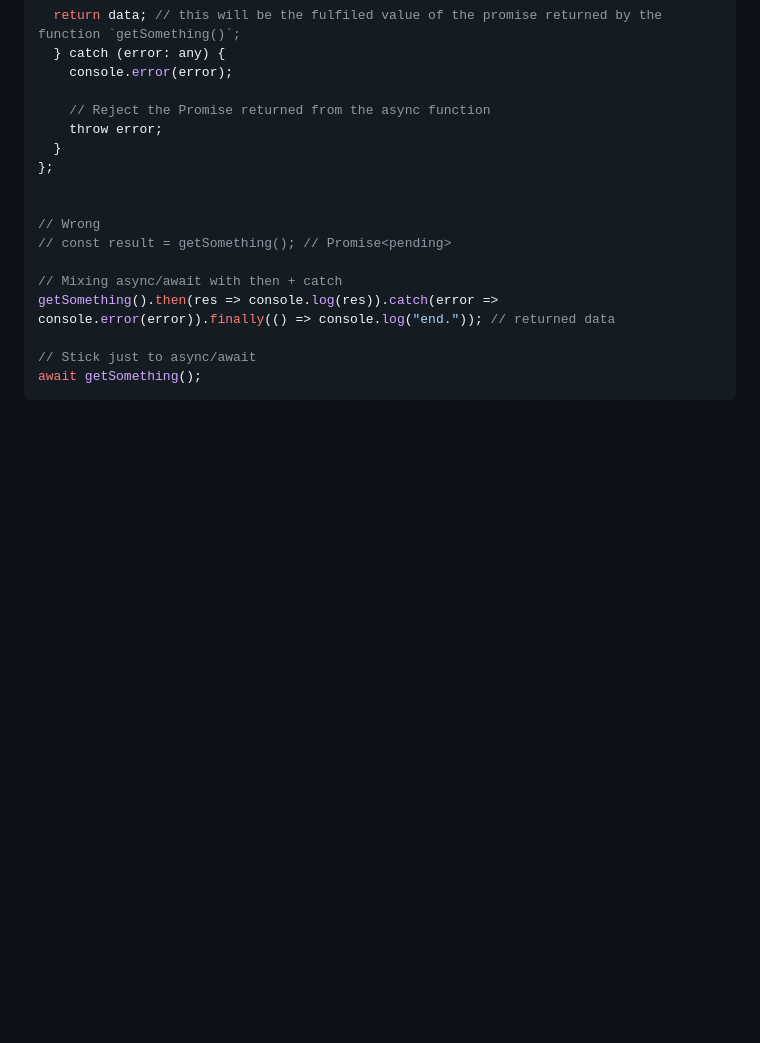
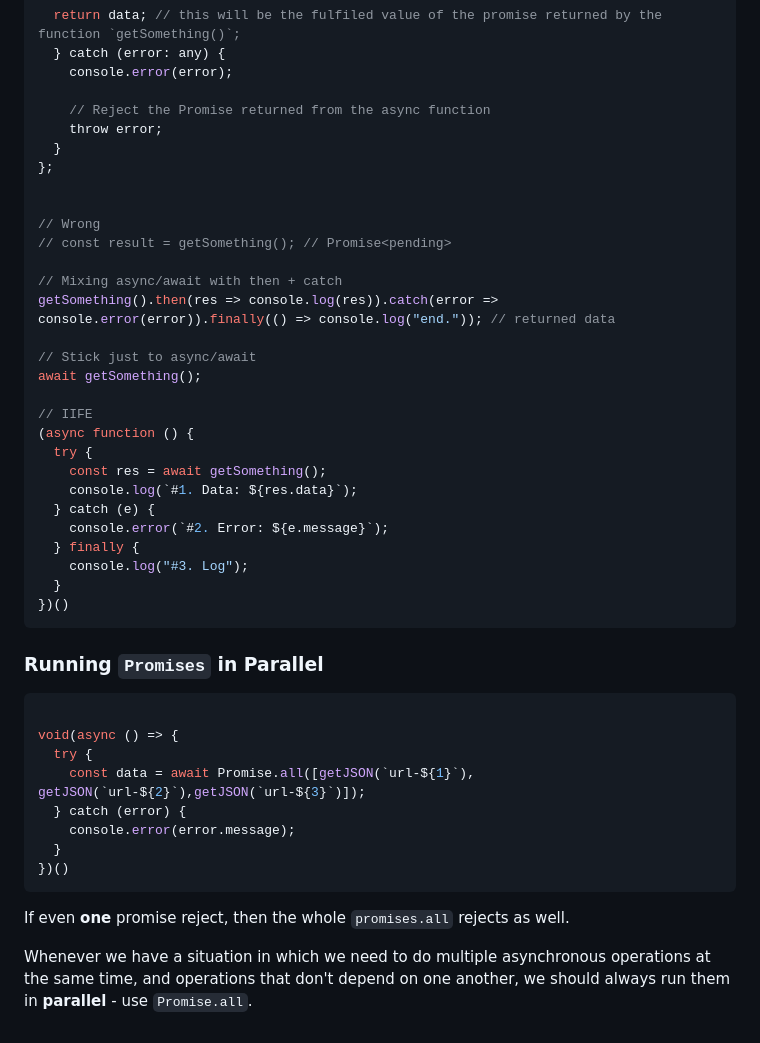
Before and after one commit to letStayFoolish/javascript-advanced, a Markdown page: section-16/README.md, the part around the change. Rendered like a GitHub page; blank space fills up the shorter version.

Commit message:
Expand async/await examples in README
Added examples showcasing wrapping promises in IIFEs and running promises in parallel using `Promise.all`. Included explanations highlighting best practices for managing multiple asynchronous operations efficiently.

````diff
--- a/section-16/README.md
+++ b/section-16/README.md
@@ -247,4 +247,33 @@ getSomething().then(res => console.log(res)).catch(error => console.error(error)
 
 // Stick just to async/await
 await getSomething();
+
+// IIFE
+(async function () {
+  try {
+    const res = await getSomething();
+    console.log(`#1. Data: ${res.data}`);
+  } catch (e) {
+    console.error(`#2. Error: ${e.message}`);
+  } finally {
+    console.log("#3. Log");
+  }
+})()
 ```
+
+### Running `Promises` in Parallel
+
+```js
+
+void(async () => {
+  try {
+    const data = await Promise.all([getJSON(`url-${1}`), getJSON(`url-${2}`),getJSON(`url-${3}`)]);
+  } catch (error) {
+    console.error(error.message);
+  }
+})()
+```
+
+If even **one** promise reject, then the whole `promises.all` rejects as well.
+
+Whenever we have a situation in which we need to do multiple asynchronous operations at the same time, and operations that don't depend on one another, we should always run them in **parallel** - use `Promise.all`.
````
